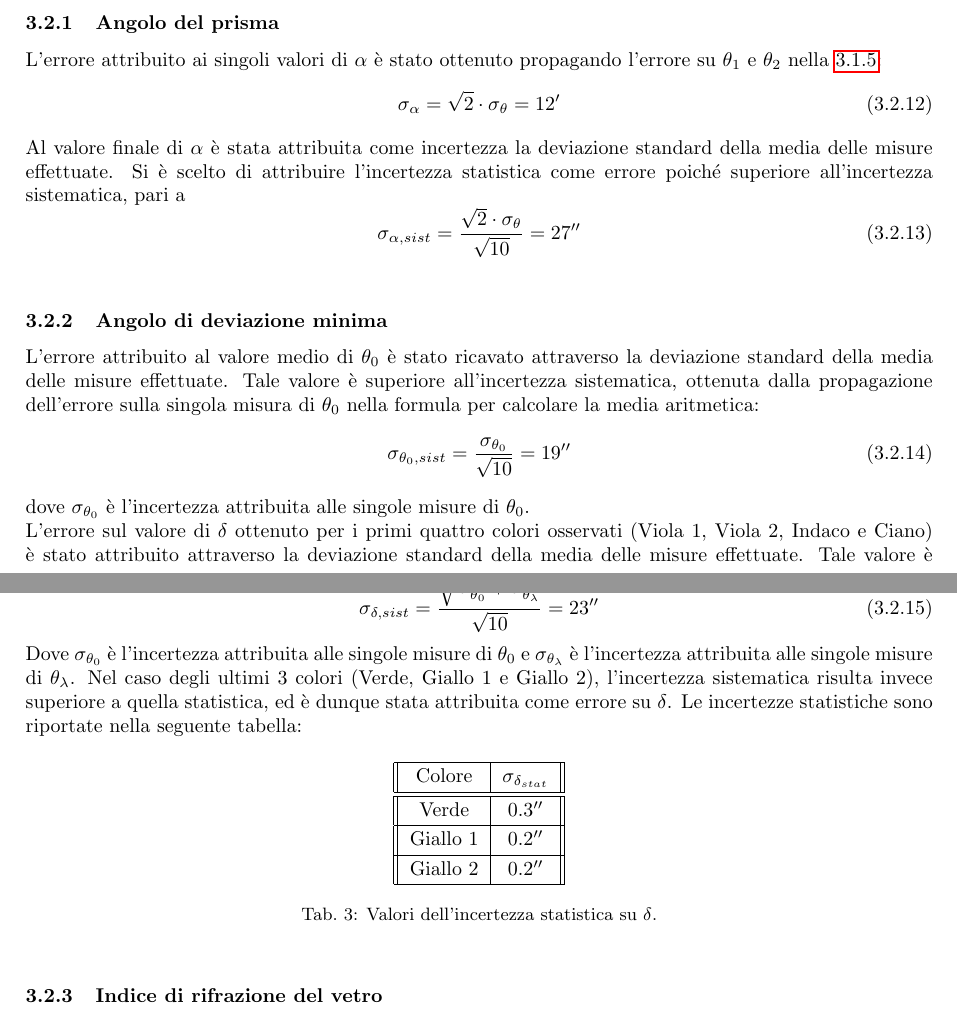
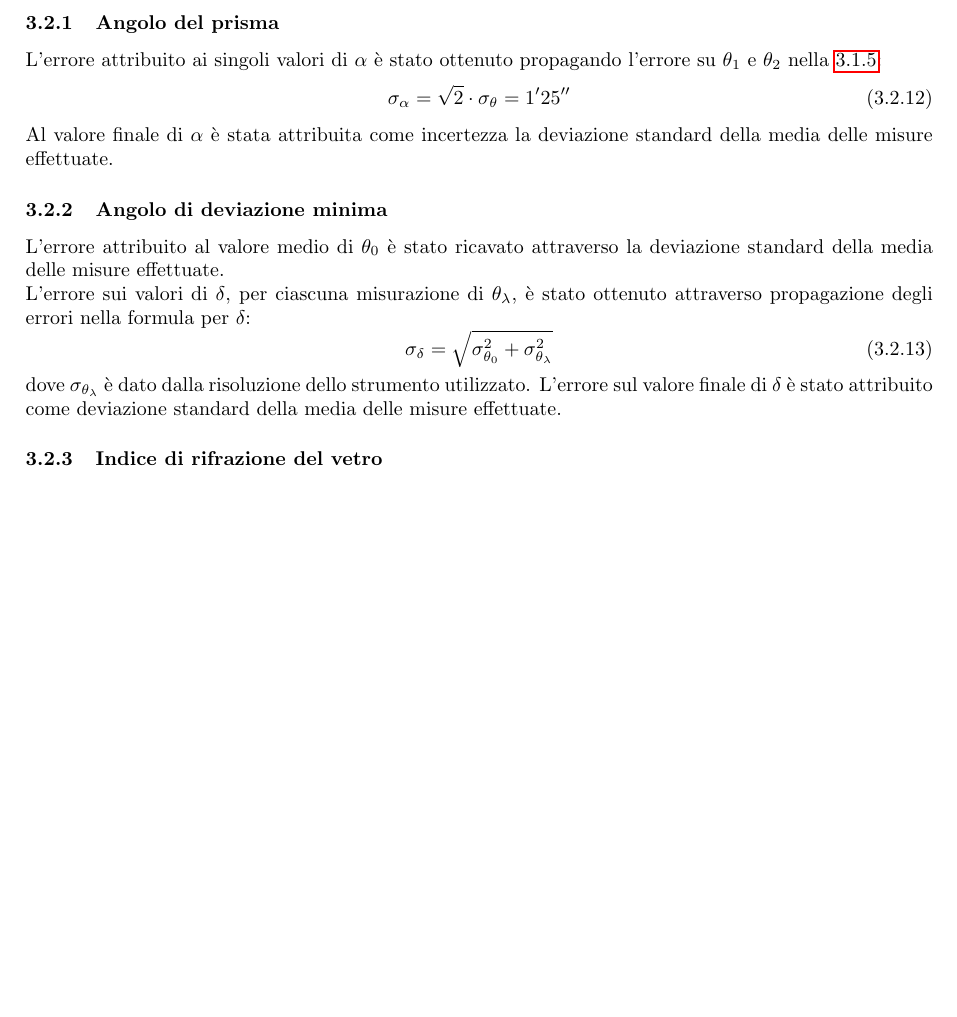
Before and after one commit to LeonardoCerasi/oefm, a LaTeX document (6/GI1--prisma.tex): two parts of pages 3 and 4 of 7 before the commit and part of page 3 of 7 after it, the two joined at a grey line, cut so that both start at the same text, the shorter picture padded with empty space. Compiled offline with pdfLaTeX.

Commit message:
Prisma - Modified errors

```diff
--- a/6/GI1--prisma.tex
+++ b/6/GI1--prisma.tex
@@ -231,42 +231,21 @@
     L'errore attribuito ai singoli valori di $\alpha$ è stato ottenuto propagando l'errore su $\theta_1$ e $\theta_2$ nella \ref{alpha}:
     \begin{equation}
         \label{alpha-err}
-        \sigma_{\alpha} = \sqrt{2} \cdot \sigma_{\theta} = 12'
+        \sigma_{\alpha} = \sqrt{2} \cdot \sigma_{\theta} = 1' 25''
     \end{equation}
-    Al valore finale di $\alpha$ è stata attribuita come incertezza la deviazione standard della media delle misure effettuate. Si è scelto di attribuire l'incertezza statistica come errore poiché superiore all'incertezza sistematica, pari a
-    \begin{equation}
-        \label{alpha-err-sist}
-        \sigma_{\alpha, sist}= \frac{\sqrt{2} \cdot \sigma_{\theta}}{\sqrt{10}}=27''
-    \end{equation}
+    Al valore finale di $\alpha$ è stata attribuita come incertezza la deviazione standard della media delle misure effettuate.
     \label{par:alpha_err}
 
     \subsubsection{Angolo di deviazione minima}
-    L'errore attribuito al valore medio di $\theta_0$ è stato ricavato attraverso la deviazione standard della media delle misure effettuate. Tale valore è superiore all'incertezza sistematica, ottenuta dalla propagazione dell'errore sulla singola misura di $\theta_0$ nella formula per calcolare la media aritmetica:
-    \begin{equation}
-        \label{theta0-err-sist}
-        \sigma_{\theta_0,sist} = \frac{\sigma_{\theta_0}}{\sqrt{10}} = 19''
-    \end{equation}
-    dove $\sigma_{\theta_0}$ è l'incertezza attribuita alle singole misure di $\theta_0$.\\
-    L'errore sul valore di $\delta$ ottenuto per i primi quattro colori osservati (Viola 1, Viola 2, Indaco e Ciano) è stato attribuito attraverso la deviazione standard della media delle misure effettuate. Tale valore è risultato superiore rispetto all'incertezza sistematica, calcolabile attraverso la propagazione degli errori su $\theta_0$ e $\theta_{\lambda}$ nella \ref{delta}:
+    L'errore attribuito al valore medio di $\theta_0$ è stato ricavato attraverso la deviazione standard della media delle misure effettuate. \\
+    L'errore sui valori di $\delta$, per ciascuna misurazione di $\theta_{\lambda}$, è stato ottenuto attraverso propagazione degli errori nella formula per $\delta$:
     \begin{equation}
         \label{delta-err-sist}
-        \sigma_{\delta, sist}= \frac{\sqrt{ \sigma_{\theta_0}^2 + \sigma_{\theta_{\lambda}}^2 }}{\sqrt{10}} = 23''
+        \sigma_{\delta}= \sqrt{ \sigma_{\theta_0}^2 + \sigma_{\theta_{\lambda}}^2 }
     \end{equation}
-    Dove $\sigma_{\theta_0}$ è l'incertezza attribuita alle singole misure di $\theta_0$ e $\sigma_{\theta_{\lambda}}$ è l'incertezza attribuita alle singole misure di $\theta_{\lambda}$.
-    Nel caso degli ultimi 3 colori (Verde, Giallo 1 e Giallo 2), l'incertezza sistematica risulta invece superiore a quella statistica, ed è dunque stata attribuita come errore su $\delta$. Le incertezze statistiche sono riportate nella seguente tabella:
-    \begin{table} [H]
-        \centering
-        \begin{tabular}{||c|c||}
-            \hline
-            Colore & $\sigma_{\delta_{stat}}$\\
-            \hline \hline
-            Verde    & $ 0.3'' $ \\\hline
-            Giallo 1 & $ 0.2'' $ \\\hline
-            Giallo 2 & $ 0.2'' $ \\\hline
-        \end{tabular}
-        \caption{Valori dell'incertezza statistica su $\delta$.}
-        \label{d-err-stat}
-    \end{table}
+    dove $\sigma_{\theta_{\lambda}}$ è dato dalla risoluzione dello strumento utilizzato.
+    L'errore sul valore finale di $\delta$ è stato attribuito come deviazione standard della media delle misure effettuate.
+
     \label{par:dev_min_err}
 
     \subsubsection{Indice di rifrazione del vetro}
```
Also changed, not shown: 6/GI1--prisma.pdf, 6/GI1--prisma.tex (12 more changed lines).
